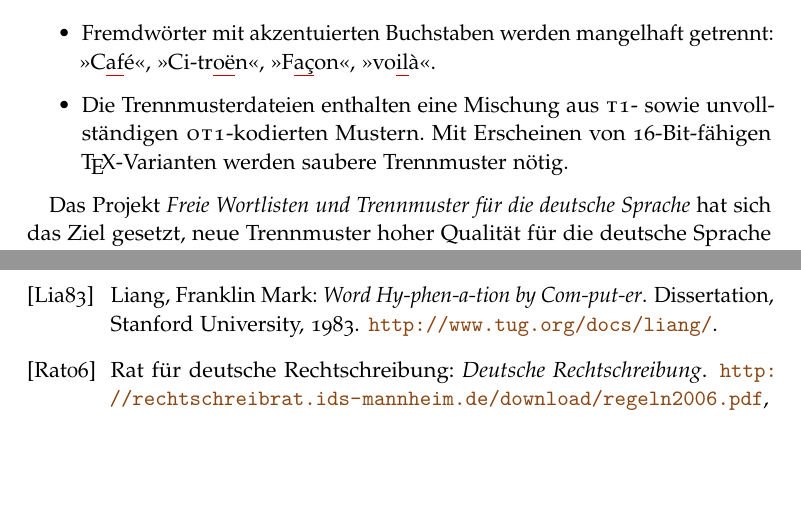
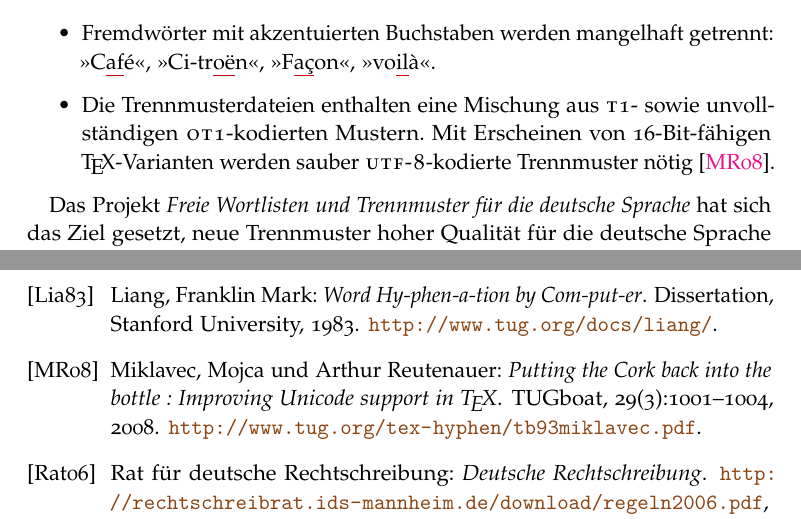
Before and after one commit to hyphenation/languages-german, a LaTeX paper (dehyph-exptl/dehyph-exptl.tex, which reads dehyph-exptl/dehyph-exptl.bib): two parts of pages 3 and 12 of 18, joined at a grey line, cut so that both start at the same text, the shorter picture padded with empty space. Compiled offline with pdfLaTeX; the source files are stored in an older character set and shown here as Unicode.

Commit message:
doc: Fuege Literaturverweis miklavec:2008 hinzu.

```diff
--- a/dehyph-exptl/dehyph-exptl.bib
+++ b/dehyph-exptl/dehyph-exptl.bib
@@ -131,0 +136,4 @@
+  journal	= tb,
+  year		= 2008,
+  volume	= 29,
+  number	= 3,
--- a/dehyph-exptl/dehyph-exptl.tex
+++ b/dehyph-exptl/dehyph-exptl.tex
@@ -259,7 +259,8 @@ Schwächen:
 
 \item Die Trennmusterdateien enthalten eine Mischung aus \Abk{t1}- sowie
   unvollständigen \Abk{ot1}-kodierten Mustern.  Mit Erscheinen von
-  16-Bit-fähigen \TeX-Varianten werden saubere Trennmuster nötig.
+  16-Bit-fähigen \TeX-Varianten werden sauber \Abk{utf-8}-kodierte
+  Trennmuster nötig \cite{miklavec:2008}.
 \end{itemize}
 
 Das Projekt \emph{Freie Wortlisten und Trennmuster für die deutsche
```
Also changed, not shown: dehyph-exptl/dehyph-exptl.bib (11 more changed lines), dehyph-exptl/dehyph-exptl.tex (4 more changed lines).
